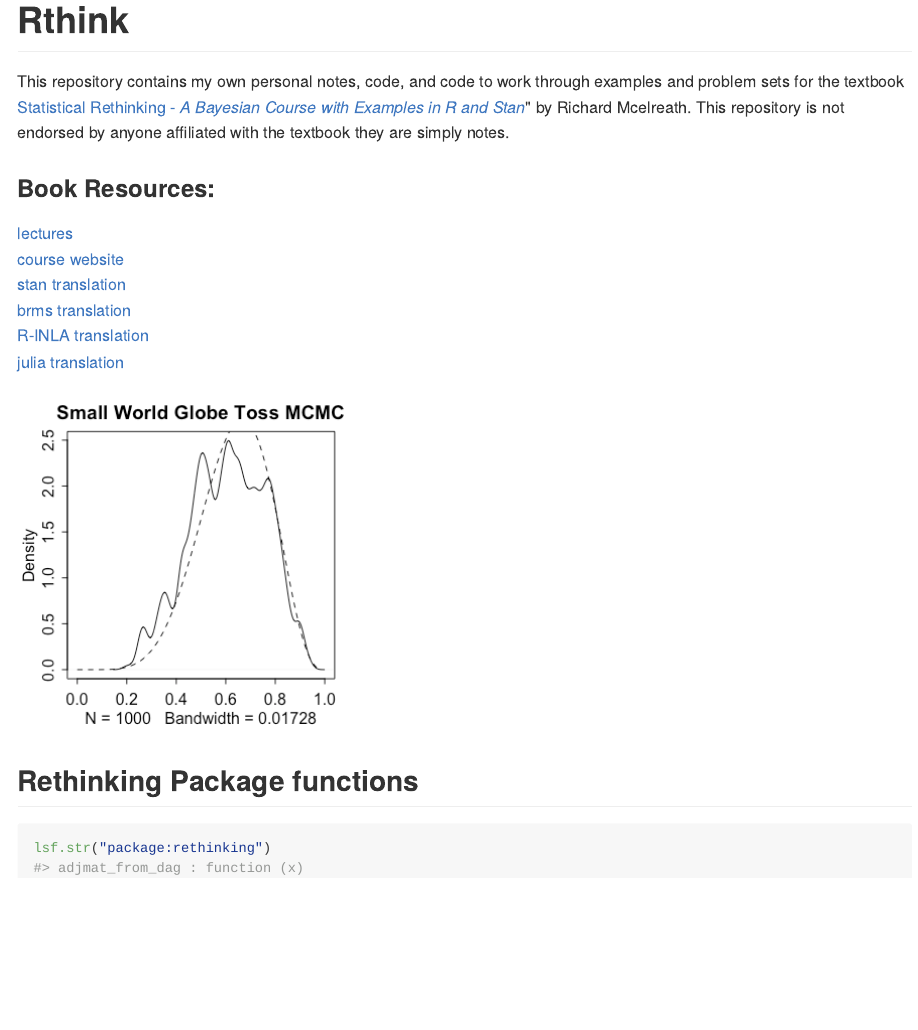
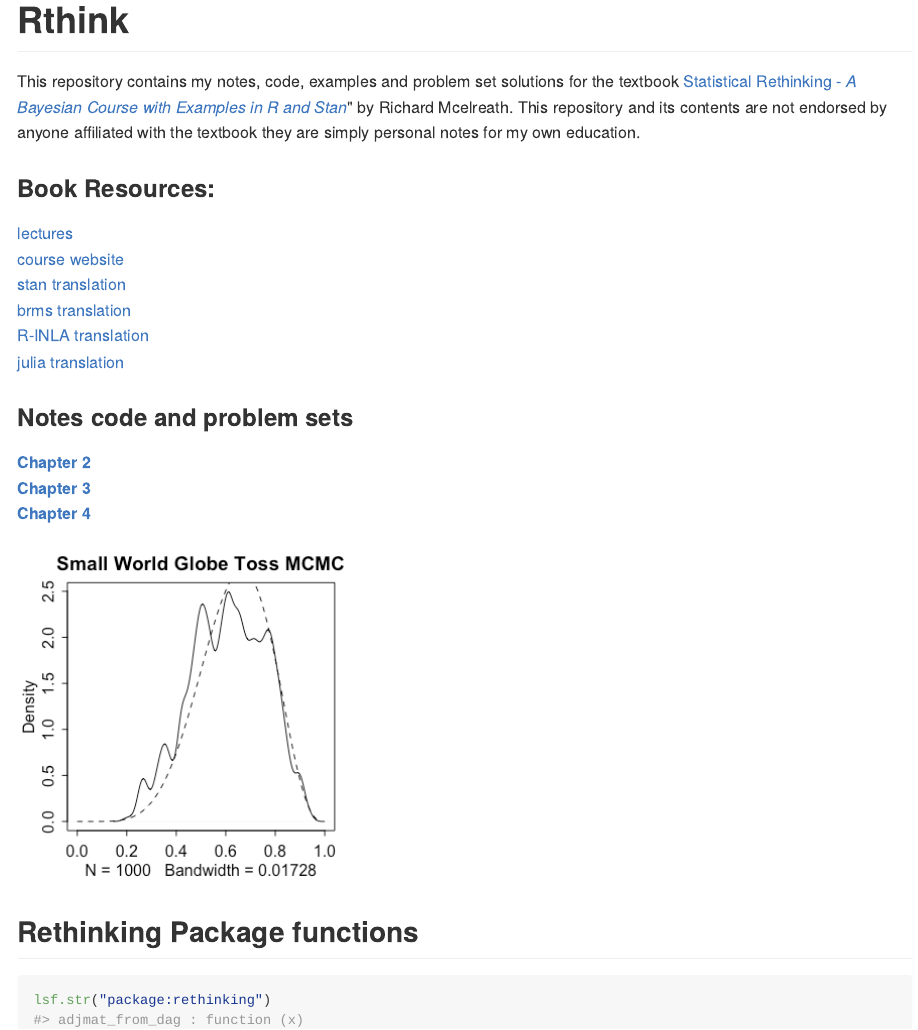
Before and after one commit to MattPM/Rthink, an R Markdown document (README.Rmd): the page in a window 1100 px wide, from its top. The pictures show the output file README.md that the author committed with the source, drawn offline in the style of GitHub.

Commit message:
- update readme

````diff
--- a/README.Rmd
+++ b/README.Rmd
@@ -16,7 +16,7 @@ knitr::opts_chunk$set(
 <!-- badges: end -->
 
 
-This repository contains my own personal notes, code, and code to work through examples and problem sets for the textbook [Statistical Rethinking - *A Bayesian Course with Examples in R and Stan*](https://xcelab.net/rm/statistical-rethinking/)" by Richard Mcelreath.  This repository is not endorsed by anyone affiliated with the textbook they are simply notes.
+This repository contains my notes, code, examples and problem set solutions for the textbook [Statistical Rethinking - *A Bayesian Course with Examples in R and Stan*](https://xcelab.net/rm/statistical-rethinking/)" by Richard Mcelreath.  This repository and its contents are not endorsed by anyone affiliated with the textbook they are simply personal notes for my own education.
 
 ### Book Resources:
 [lectures](https://www.youtube.com/watch?v=4WVelCswXo4&list=PLDcUM9US4XdNM4Edgs7weiyIguLSToZRI)
@@ -25,6 +25,11 @@ This repository contains my own personal notes, code, and code to work through e
 [brms translation](https://bookdown.org/content/4857/)
 [R-INLA translation](https://akawiecki.github.io/statistical_rethinking_inla/)
 [julia translation](https://github.com/StatisticalRethinkingJulia)
+
+### Notes code and problem sets
+[**Chapter 2**](https://github.com/MattPM/Rthink/blob/master/Chapter%202.%20Small%20Worlds%20and%20Large%20Worlds/ch2.md)
+[**Chapter 3**](https://github.com/MattPM/Rthink/blob/master/Chapter%203.%20Sampling%20the%20Imaginary/ch3.md)
+[**Chapter 4**](https://github.com/MattPM/Rthink/blob/master/Chapter%204.%20Geocentric%20Models/Ch4.md)
 
 ```{r,echo=FALSE, fig.width=3.5, fig.height = 3.5}
 set.seed(1)
````
Also changed, not shown: README.md.
